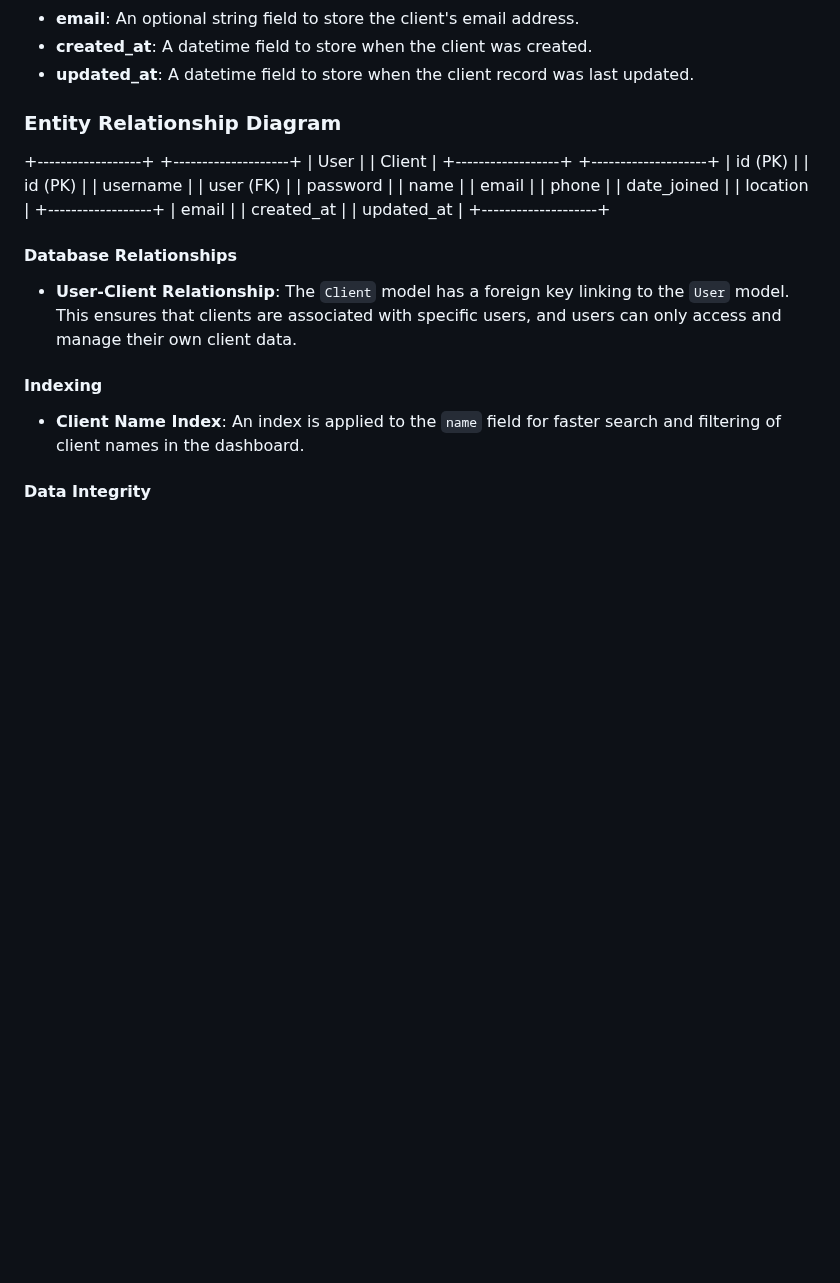
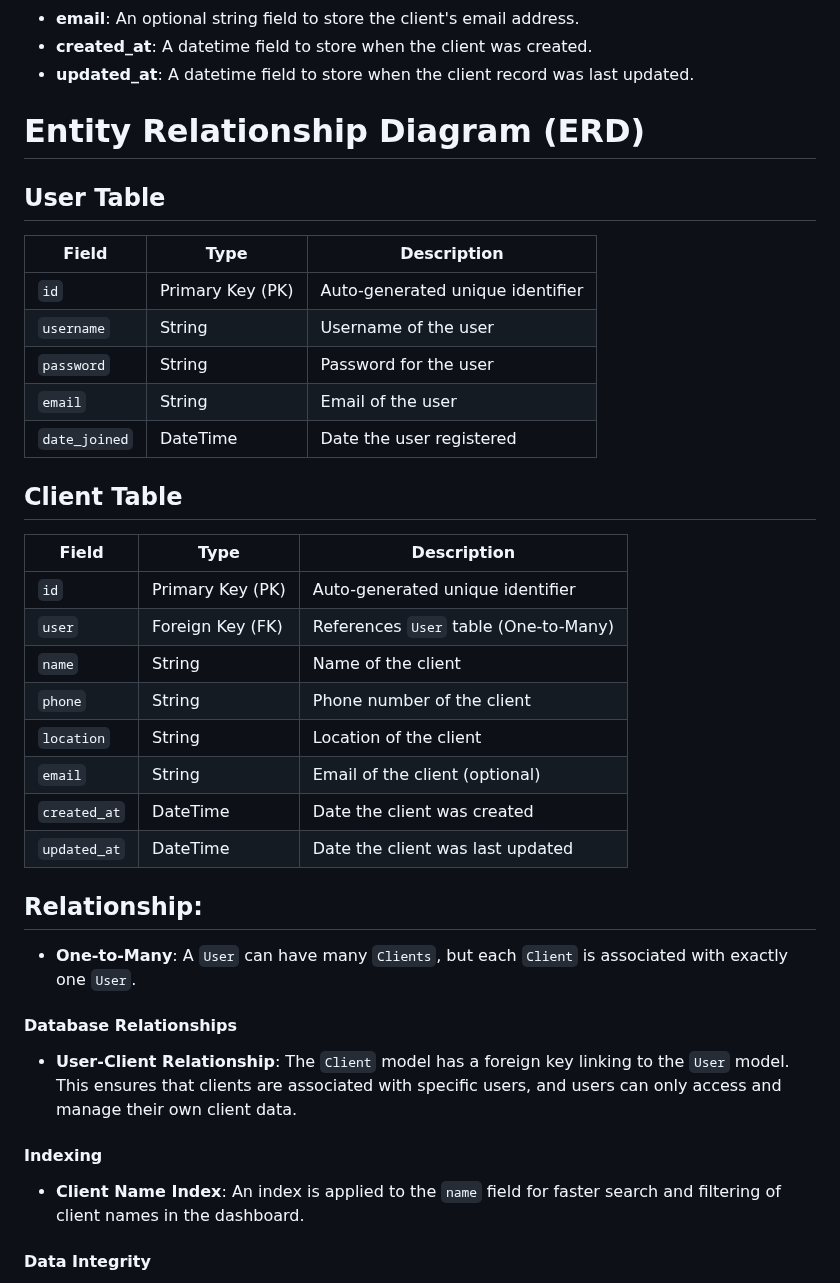
Before and after one commit to yaroslav-matala/stylelink-crm, a Markdown page: README.md, the part around the change. Drawn GitHub-style; blank space fills up the shorter version.

Commit message:
update erd model in README

```diff
--- a/README.md
+++ b/README.md
@@ -83,20 +83,31 @@ The `Client` table stores all relevant client data for the user. The table conta
 - **created_at**: A datetime field to store when the client was created.
 - **updated_at**: A datetime field to store when the client record was last updated.
 
-### Entity Relationship Diagram
+# Entity Relationship Diagram (ERD)
 
-+------------------+           +--------------------+
-|      User        |           |       Client       |
-+------------------+           +--------------------+
-| id (PK)          |           | id (PK)            |
-| username         |           | user (FK)          |
-| password         |           | name               |
-| email            |           | phone              |
-| date_joined      |           | location           |
-+------------------+           | email              |
-                               | created_at         |
-                               | updated_at         |
-                               +--------------------+
+## User Table
+| Field         | Type      | Description                       |
+|---------------|-----------|-----------------------------------|
+| `id`          | Primary Key (PK) | Auto-generated unique identifier |
+| `username`    | String    | Username of the user              |
+| `password`    | String    | Password for the user             |
+| `email`       | String    | Email of the user                 |
+| `date_joined` | DateTime | Date the user registered          |
+
+## Client Table
+| Field         | Type      | Description                              |
+|---------------|-----------|------------------------------------------|
+| `id`          | Primary Key (PK) | Auto-generated unique identifier        |
+| `user`        | Foreign Key (FK) | References `User` table (One-to-Many)    |
+| `name`        | String    | Name of the client                       |
+| `phone`       | String    | Phone number of the client               |
+| `location`    | String    | Location of the client                   |
+| `email`       | String    | Email of the client (optional)           |
+| `created_at`  | DateTime | Date the client was created              |
+| `updated_at`  | DateTime | Date the client was last updated         |
+
+## Relationship:
+- **One-to-Many**: A `User` can have many `Clients`, but each `Client` is associated with exactly one `User`.
 
 #### Database Relationships
 
```
